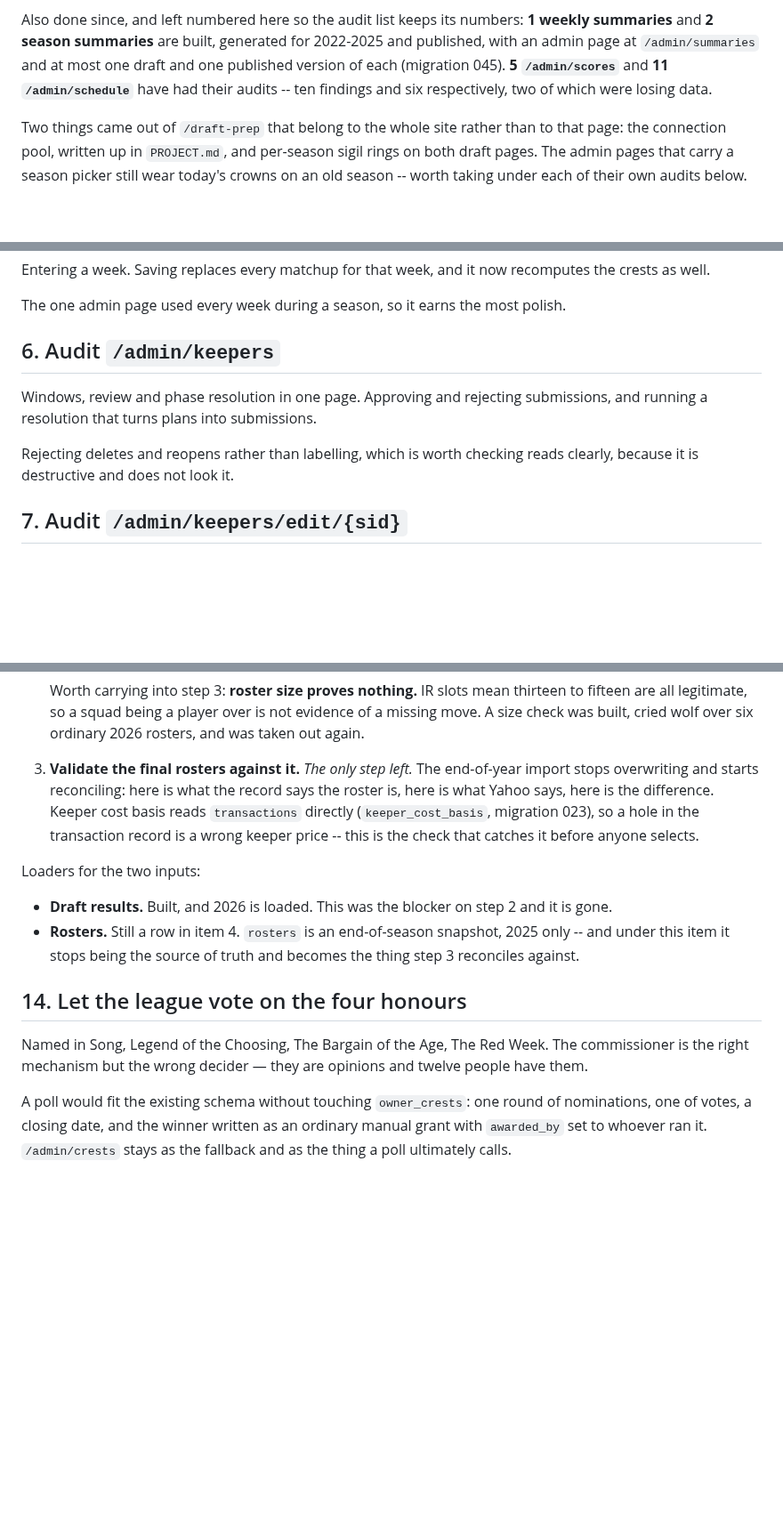
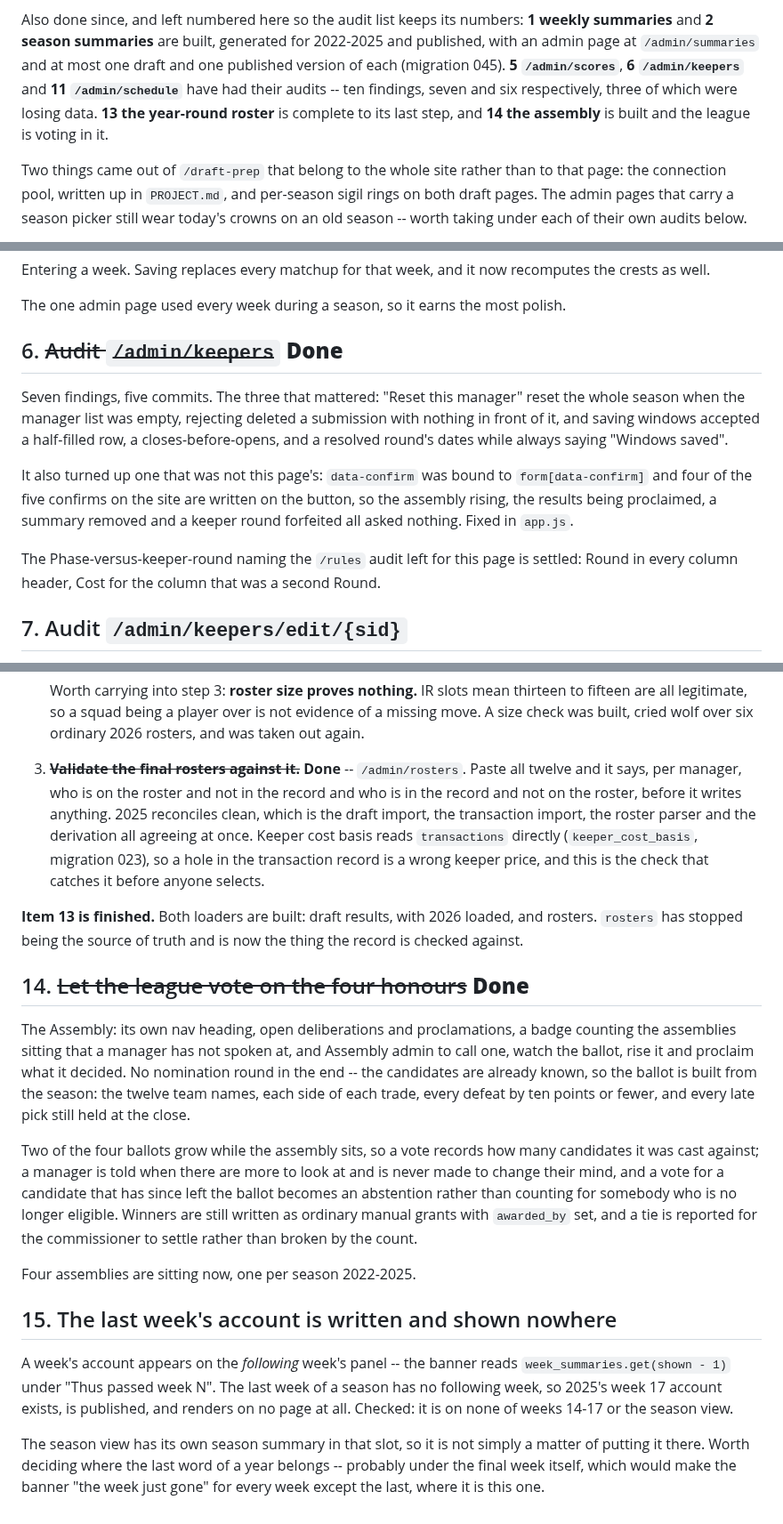
Before and after one commit to djans44/WeTheNorth, a Markdown page: docs/backlog.md, 3 parts joined by grey strips. Shown at 89% size. GitHub-like rendering; blank space fills up the shorter version.

Commit message:
Backlog: catch it up on thirty-nine commits
Done since it was last written: 6 /admin/keepers, 13 the year-round
roster to its last step, and 14 the assembly, which is built and being
voted in. The rosters loader in item 4 is the same work as 13's step 3
and is marked in both places.

12 /admin/crests is mostly overtaken -- 14 rebuilt that page as Assembly
admin to a brief rather than auditing it, so what is left is the
fresh-eyes pass over what it became.

15 is new and was found looking for what was left: a week's account shows
on the following week's panel, the last week of a season has no following
week, and 2025's week 17 account is published and renders on no page.

Co-Authored-By: Claude Opus 5 (1M context) <noreply@anthropic.com>
Claude-Session: https://claude.ai/code/session_017AyGSFzNmW6EyfXFYCL5XC

```diff
--- a/docs/backlog.md
+++ b/docs/backlog.md
@@ -15,8 +15,10 @@ Also done since, and left numbered here so the audit list keeps its numbers:
 **1 weekly summaries** and **2 season summaries** are built, generated for
 2022-2025 and published, with an admin page at `/admin/summaries` and at most
 one draft and one published version of each (migration 045). **5
-`/admin/scores`** and **11 `/admin/schedule`** have had their audits -- ten
-findings and six respectively, two of which were losing data.
+`/admin/scores`**, **6 `/admin/keepers`** and **11 `/admin/schedule`** have
+had their audits -- ten findings, seven and six respectively, three of which
+were losing data. **13 the year-round roster** is complete to its last step,
+and **14 the assembly** is built and the league is voting in it.
 
 Two things came out of `/draft-prep` that belong to the whole site rather than
 to that page: the connection pool, written up in `PROJECT.md`, and per-season
@@ -152,13 +154,22 @@ recomputes the crests as well.
 The one admin page used every week during a season, so it earns the most
 polish.
 
-## 6. Audit `/admin/keepers`
+## 6. ~~Audit `/admin/keepers`~~ **Done**
 
-Windows, review and phase resolution in one page. Approving and rejecting
-submissions, and running a resolution that turns plans into submissions.
+Seven findings, five commits. The three that mattered: "Reset this manager"
+reset the whole season when the manager list was empty, rejecting deleted a
+submission with nothing in front of it, and saving windows accepted a
+half-filled row, a closes-before-opens, and a resolved round's dates while
+always saying "Windows saved".
 
-Rejecting deletes and reopens rather than labelling, which is worth checking
-reads clearly, because it is destructive and does not look it.
+It also turned up one that was not this page's: `data-confirm` was bound to
+`form[data-confirm]` and four of the five confirms on the site are written on
+the button, so the assembly rising, the results being proclaimed, a summary
+removed and a keeper round forfeited all asked nothing. Fixed in `app.js`.
+
+The Phase-versus-keeper-round naming the `/rules` audit left for this page is
+settled: Round in every column header, Cost for the column that was a second
+Round.
 
 ## 7. Audit `/admin/keepers/edit/{sid}`
 
@@ -225,29 +242,49 @@ exists:
    thirteen to fifteen are all legitimate, so a squad being a player over is
    not evidence of a missing move. A size check was built, cried wolf over
    six ordinary 2026 rosters, and was taken out again.
-3. **Validate the final rosters against it.** *The only step left.* The end-of-year import stops
-   overwriting and starts reconciling: here is what the record says the
-   roster is, here is what Yahoo says, here is the difference. Keeper cost
-   basis reads `transactions` directly (`keeper_cost_basis`, migration 023),
-   so a hole in the transaction record is a wrong keeper price -- this is
-   the check that catches it before anyone selects.
+3. ~~**Validate the final rosters against it.**~~ **Done** -- `/admin/rosters`.
+   Paste all twelve and it says, per manager, who is on the roster and not in
+   the record and who is in the record and not on the roster, before it
+   writes anything. 2025 reconciles clean, which is the draft import, the
+   transaction import, the roster parser and the derivation all agreeing at
+   once. Keeper cost basis reads `transactions` directly
+   (`keeper_cost_basis`, migration 023), so a hole in the transaction record
+   is a wrong keeper price, and this is the check that catches it before
+   anyone selects.
 
-Loaders for the two inputs:
+**Item 13 is finished.** Both loaders are built: draft results, with 2026
+loaded, and rosters. `rosters` has stopped being the source of truth and is
+now the thing the record is checked against.
 
-- **Draft results.** Built, and 2026 is loaded. This was the blocker on
-  step 2 and it is gone.
-- **Rosters.** Still a row in item 4. `rosters` is an end-of-season
-  snapshot, 2025 only -- and under this item it stops being the source of
-  truth and becomes the thing step 3 reconciles against.
+## 14. ~~Let the league vote on the four honours~~ **Done**
 
-## 14. Let the league vote on the four honours
+The Assembly: its own nav heading, open deliberations and proclamations, a
+badge counting the assemblies sitting that a manager has not spoken at, and
+Assembly admin to call one, watch the ballot, rise it and proclaim what it
+decided. No nomination round in the end -- the candidates are already known,
+so the ballot is built from the season: the twelve team names, each side of
+each trade, every defeat by ten points or fewer, and every late pick still
+held at the close.
 
-Named in Song, Legend of the Choosing, The Bargain of the Age, The Red Week.
-The commissioner is the right mechanism but the wrong decider — they are
-opinions and twelve people have them.
+Two of the four ballots grow while the assembly sits, so a vote records how
+many candidates it was cast against; a manager is told when there are more to
+look at and is never made to change their mind, and a vote for a candidate
+that has since left the ballot becomes an abstention rather than counting for
+somebody who is no longer eligible. Winners are still written as ordinary
+manual grants with `awarded_by` set, and a tie is reported for the
+commissioner to settle rather than broken by the count.
 
-A poll would fit the existing schema without touching `owner_crests`: one
-round of nominations, one of votes, a closing date, and the winner written
-as an ordinary manual grant with `awarded_by` set to whoever ran it.
-`/admin/crests` stays as the fallback and as the thing a poll ultimately
-calls.
+Four assemblies are sitting now, one per season 2022-2025.
+
+## 15. The last week's account is written and shown nowhere
+
+A week's account appears on the *following* week's panel -- the banner reads
+`week_summaries.get(shown - 1)` under "Thus passed week N". The last week of
+a season has no following week, so 2025's week 17 account exists, is
+published, and renders on no page at all. Checked: it is on none of weeks
+14-17 or the season view.
+
+The season view has its own season summary in that slot, so it is not simply
+a matter of putting it there. Worth deciding where the last word of a year
+belongs -- probably under the final week itself, which would make the banner
+"the week just gone" for every week except the last, where it is this one.
```
Also changed, not shown: other parts of docs/backlog.md (+7 -1 lines).
